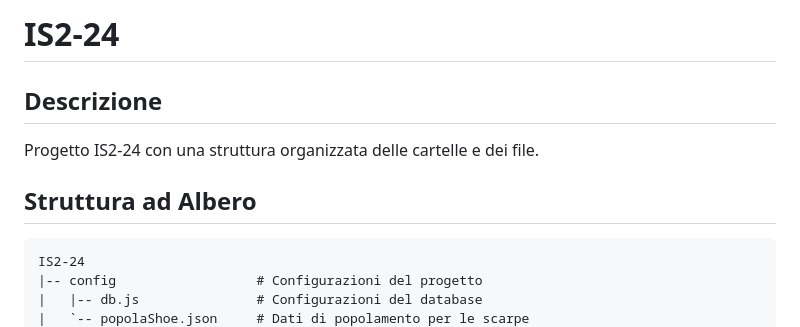
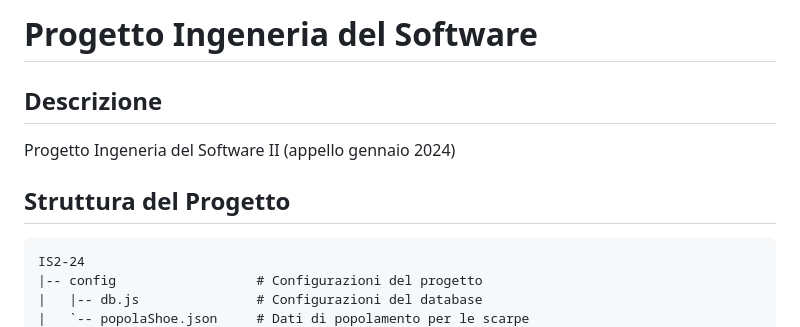
Before and after one commit to DavideBattaglia/IS2-24, a Markdown page: readme.md, the part around the change. Drawn GitHub-style.

````diff
--- a/readme.md
+++ b/readme.md
@@ -1,9 +1,9 @@
-# IS2-24
+# Progetto Ingeneria del Software
 
 ## Descrizione
-Progetto IS2-24 con una struttura organizzata delle cartelle e dei file.
+Progetto Ingeneria del Software II (appello gennaio 2024)
 
-## Struttura ad Albero
+## Struttura del Progetto
 ```plaintext
 IS2-24
 |-- config                  # Configurazioni del progetto
````
